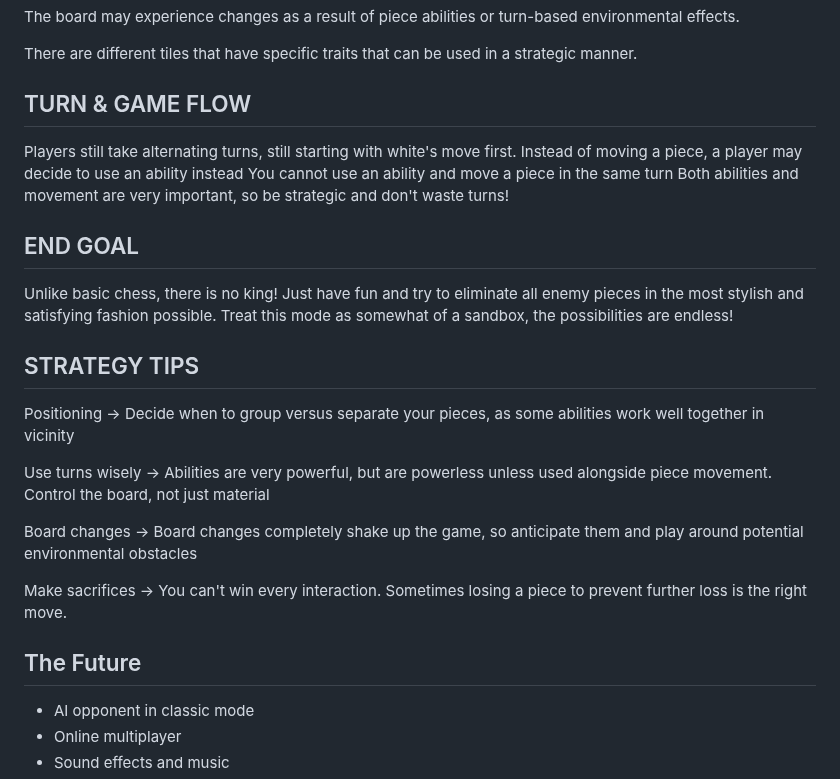
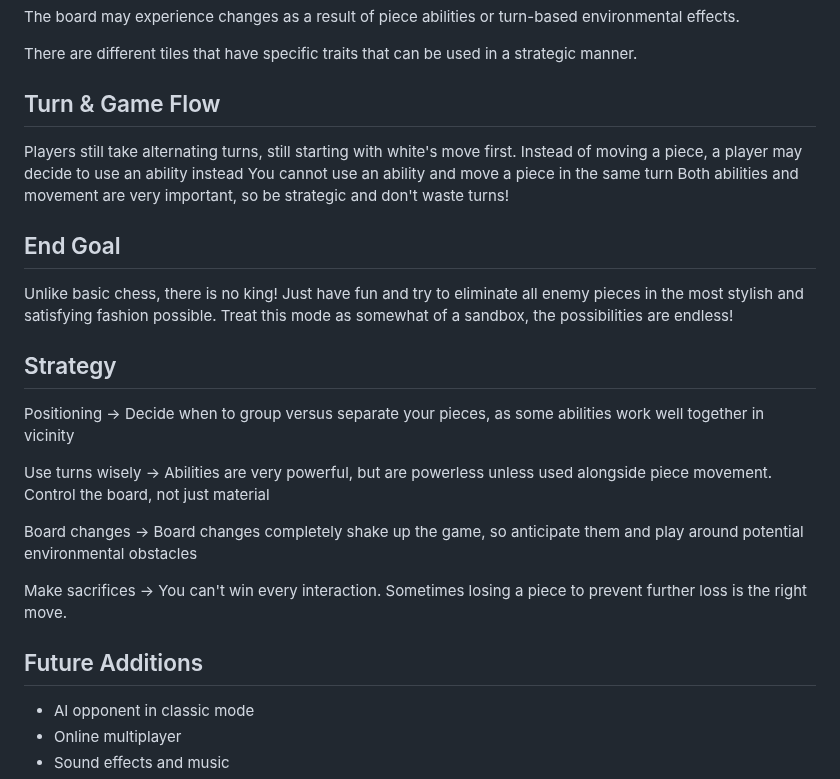
Before and after one commit to EthanGu4/fortuna-chess, a Markdown page: README.md, the part around one of its changes. GitHub-like rendering.

```diff
--- a/README.md
+++ b/README.md
@@ -74,18 +74,18 @@ The board may experience changes as a result of piece abilities or turn-based en
 
 There are different tiles that have specific traits that can be used in a strategic manner.
 
-## TURN & GAME FLOW
+## Turn & Game Flow
 
 Players still take alternating turns, still starting with white's move first.
 Instead of moving a piece, a player may decide to use an ability instead
 You cannot use an ability and move a piece in the same turn
 Both abilities and movement are very important, so be strategic and don't waste turns!
 
-## END GOAL
+## End Goal
 
 Unlike basic chess, there is no king! Just have fun and try to eliminate all enemy pieces in the most stylish and satisfying fashion possible. Treat this mode as somewhat of a sandbox, the possibilities are endless!
 
-## STRATEGY TIPS
+## Strategy
 
 Positioning -> Decide when to group versus separate your pieces, as some abilities work well together in vicinity
 
@@ -95,7 +95,7 @@ Board changes -> Board changes completely shake up the game, so anticipate them
 
 Make sacrifices -> You can't win every interaction. Sometimes losing a piece to prevent further loss is the right move.
 
-## The Future
+## Future Additions
 
 - AI opponent in classic mode
 - Online multiplayer
```
Also changed, not shown: other parts of README.md (+3 -3 lines).
